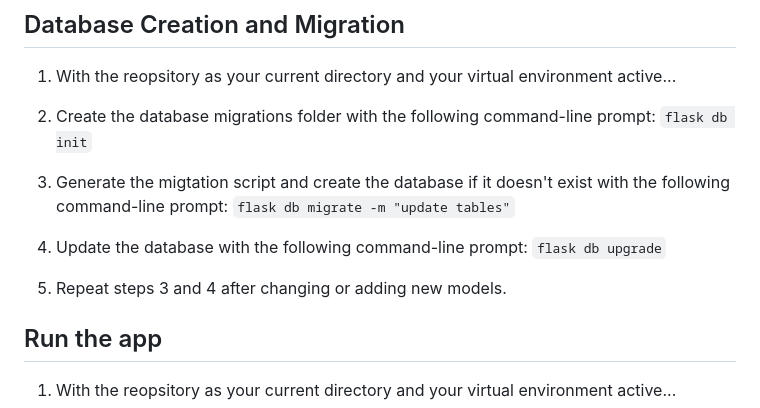
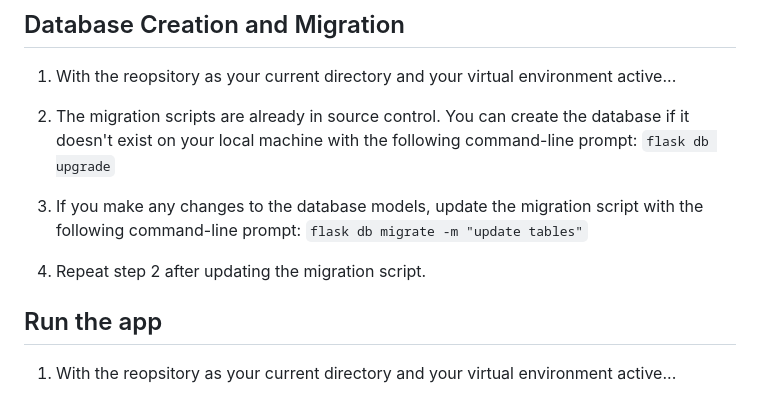
Before and after one commit to FinnMurphy98/20QuestionsAI, a Markdown page: README.md, the part around the change. Drawn GitHub-style.

Commit message:
update database instructions in readme

```diff
--- a/README.md
+++ b/README.md
@@ -18,13 +18,11 @@
 
 1. With the reopsitory as your current directory and your virtual environment active...
 
-2. Create the database migrations folder with the following command-line prompt: `flask db init`
+2.  The migration scripts are already in source control. You can create the database if it doesn't exist on your local machine with the following command-line prompt: `flask db upgrade`
 
-3. Generate the migtation script and create the database if it doesn't exist with the following command-line prompt: `flask db migrate -m "update tables"`
+3. If you make any changes to the database models, update the migration script with the following command-line prompt: `flask db migrate -m "update tables"`
 
-4. Update the database with the following command-line prompt: `flask db upgrade`
-
-5. Repeat steps 3 and 4 after changing or adding new models.
+4. Repeat step 2 after updating the migration script.
 
 ## Run the app
 
```
